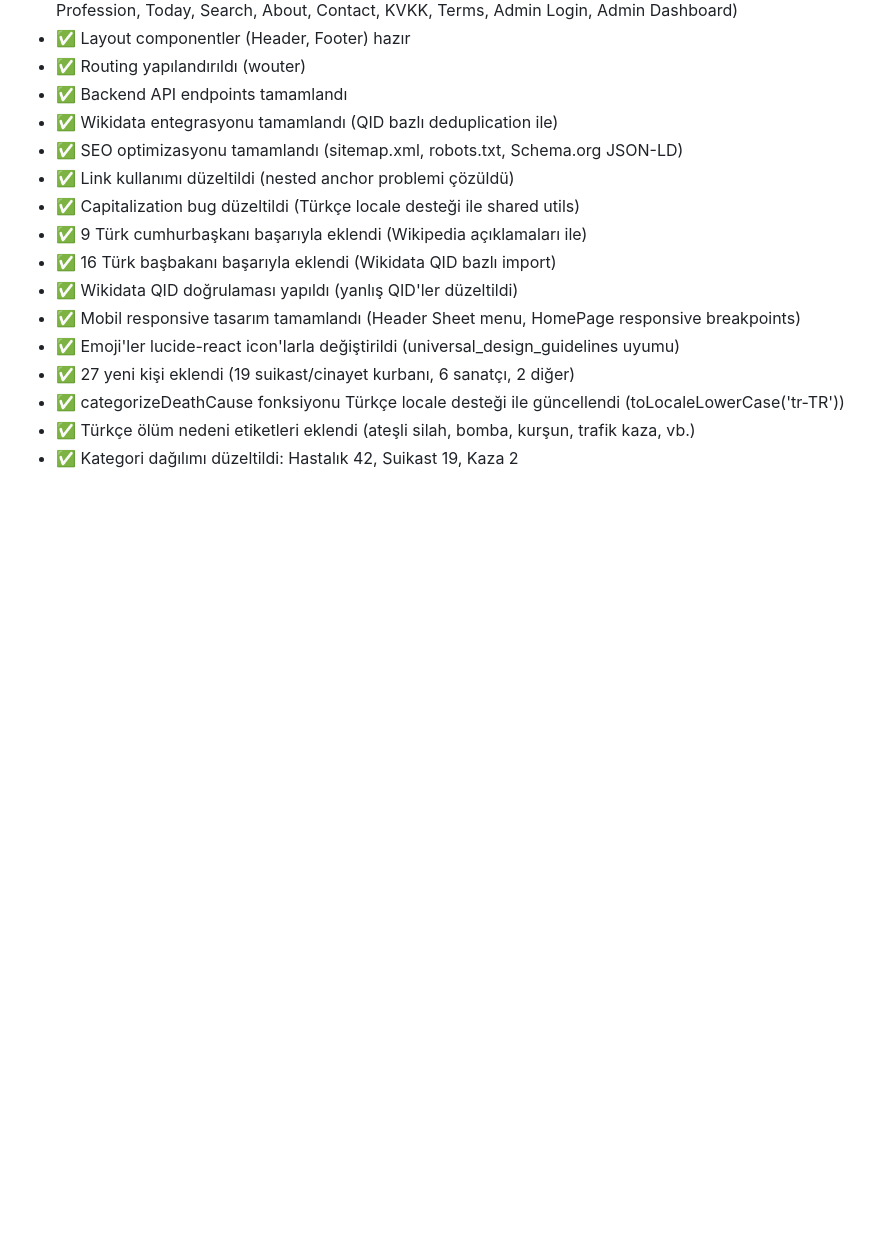
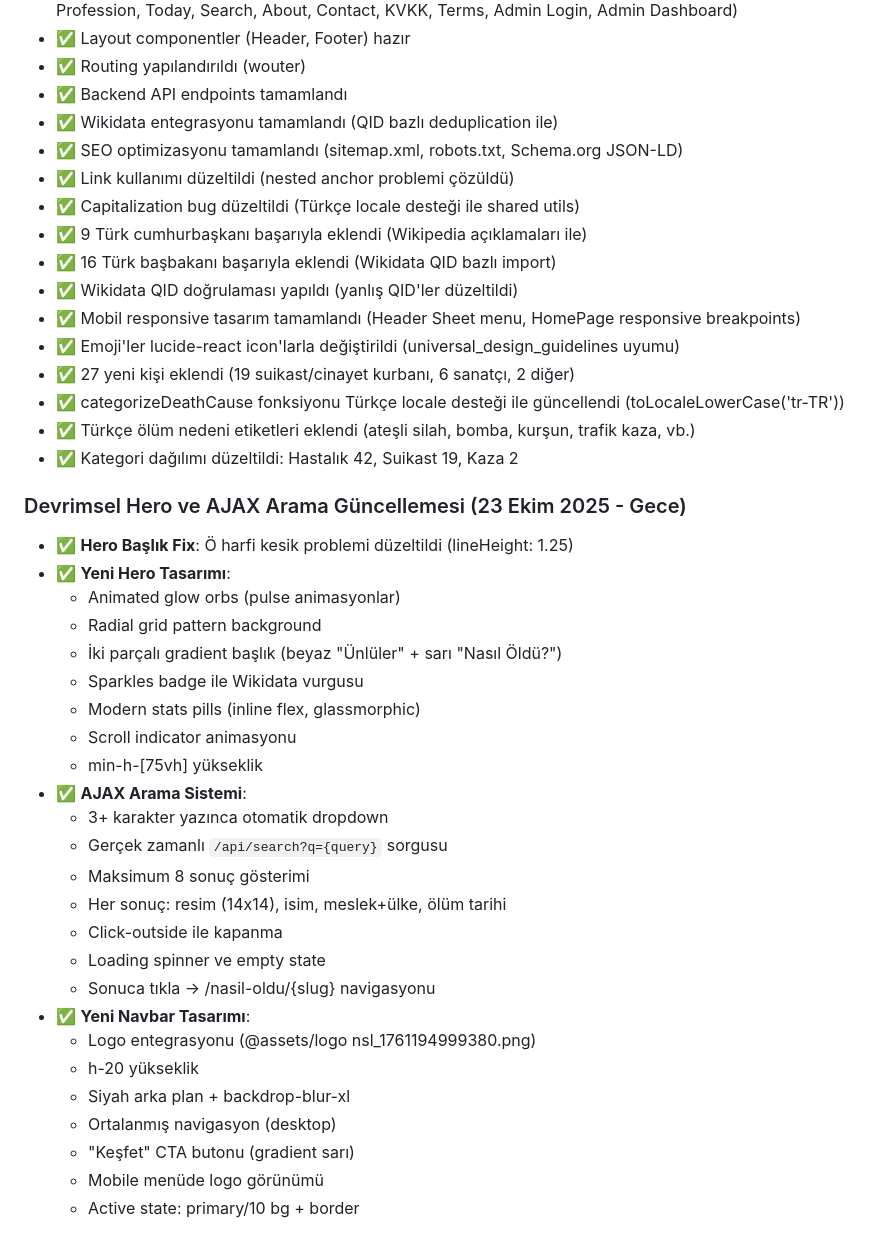
Before and after one commit to j1vetr/nasiloldu, a Markdown page: replit.md, the part around the change. GitHub-like rendering; blank space fills up the shorter version.

Commit message:
Improve hero section and implement AJAX search functionality
Update hero section with new design elements, fix rendering issue on 'Ö' character, and implement an AJAX-powered search that displays results in real-time as users type. Also, update the navbar with a new logo and design.

Replit-Commit-Author: Agent
Replit-Commit-Session-Id: 498d9d04-9f13-4045-91bd-415733fe1f56
Replit-Commit-Checkpoint-Type: full_checkpoint
Replit-Commit-Screenshot-Url: https://storage.googleapis.com/screenshot-production-us-central1/048b4a62-cb4a-4c94-b535-e3d7451e0944/498d9d04-9f13-4045-91bd-415733fe1f56/e3ifiqg

```diff
--- a/replit.md
+++ b/replit.md
@@ -101,3 +101,30 @@ Wikidata verilerine dayalı, tamamen Türkçe, kapsamlı ve güncel ünlü ölü
 - ✅ categorizeDeathCause fonksiyonu Türkçe locale desteği ile güncellendi (toLocaleLowerCase('tr-TR'))
 - ✅ Türkçe ölüm nedeni etiketleri eklendi (ateşli silah, bomba, kurşun, trafik kaza, vb.)
 - ✅ Kategori dağılımı düzeltildi: Hastalık 42, Suikast 19, Kaza 2
+
+### Devrimsel Hero ve AJAX Arama Güncellemesi (23 Ekim 2025 - Gece)
+- ✅ **Hero Başlık Fix**: Ö harfi kesik problemi düzeltildi (lineHeight: 1.25)
+- ✅ **Yeni Hero Tasarımı**:
+  - Animated glow orbs (pulse animasyonlar)
+  - Radial grid pattern background
+  - İki parçalı gradient başlık (beyaz "Ünlüler" + sarı "Nasıl Öldü?")
+  - Sparkles badge ile Wikidata vurgusu
+  - Modern stats pills (inline flex, glassmorphic)
+  - Scroll indicator animasyonu
+  - min-h-[75vh] yükseklik
+- ✅ **AJAX Arama Sistemi**:
+  - 3+ karakter yazınca otomatik dropdown
+  - Gerçek zamanlı `/api/search?q={query}` sorgusu
+  - Maksimum 8 sonuç gösterimi
+  - Her sonuç: resim (14x14), isim, meslek+ülke, ölüm tarihi
+  - Click-outside ile kapanma
+  - Loading spinner ve empty state
+  - Sonuca tıkla → /nasil-oldu/{slug} navigasyonu
+- ✅ **Yeni Navbar Tasarımı**:
+  - Logo entegrasyonu (@assets/logo nsl_1761194999380.png)
+  - h-20 yükseklik
+  - Siyah arka plan + backdrop-blur-xl
+  - Ortalanmış navigasyon (desktop)
+  - "Keşfet" CTA butonu (gradient sarı)
+  - Mobile menüde logo görünümü
+  - Active state: primary/10 bg + border
```
